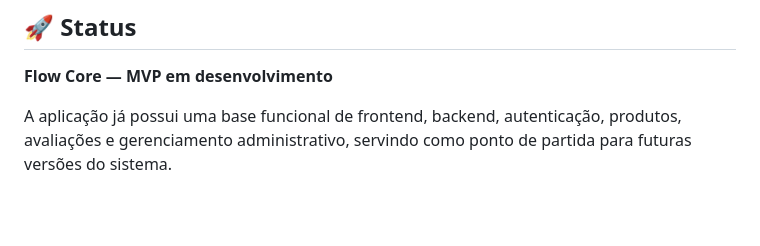
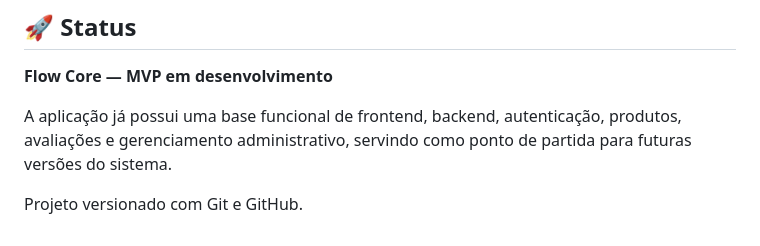
Before and after one commit to BielDEV-tech/Flow-Core, a Markdown page: readme.MD, the part around the change. Rendered like a GitHub page; blank space fills up the shorter version.

Commit message:
docs: atualiza README

```diff
--- a/readme.MD
+++ b/readme.MD
@@ -470,3 +470,5 @@ A definição de uma licença específica poderá ser adicionada posteriormente
 **Flow Core — MVP em desenvolvimento**
 
 A aplicação já possui uma base funcional de frontend, backend, autenticação, produtos, avaliações e gerenciamento administrativo, servindo como ponto de partida para futuras versões do sistema.
+
+Projeto versionado com Git e GitHub.
```
